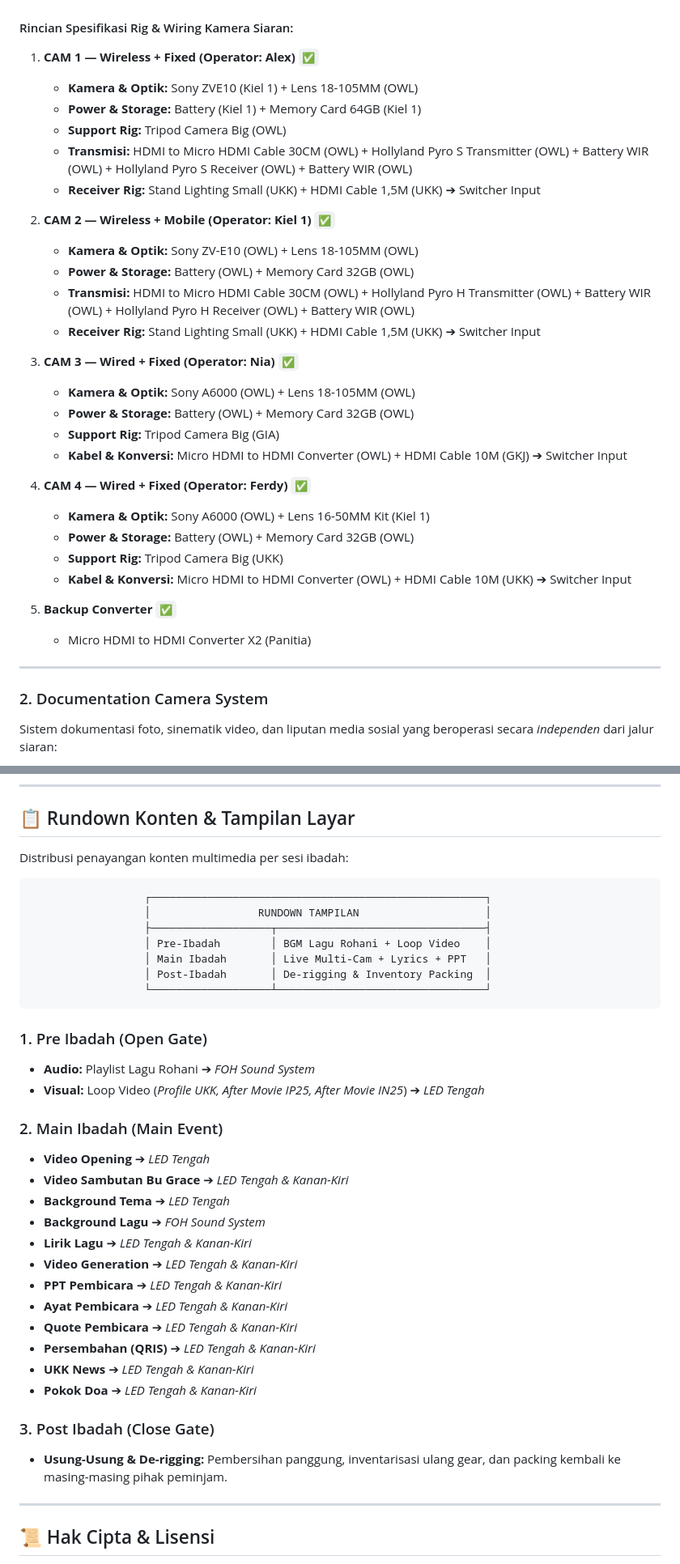
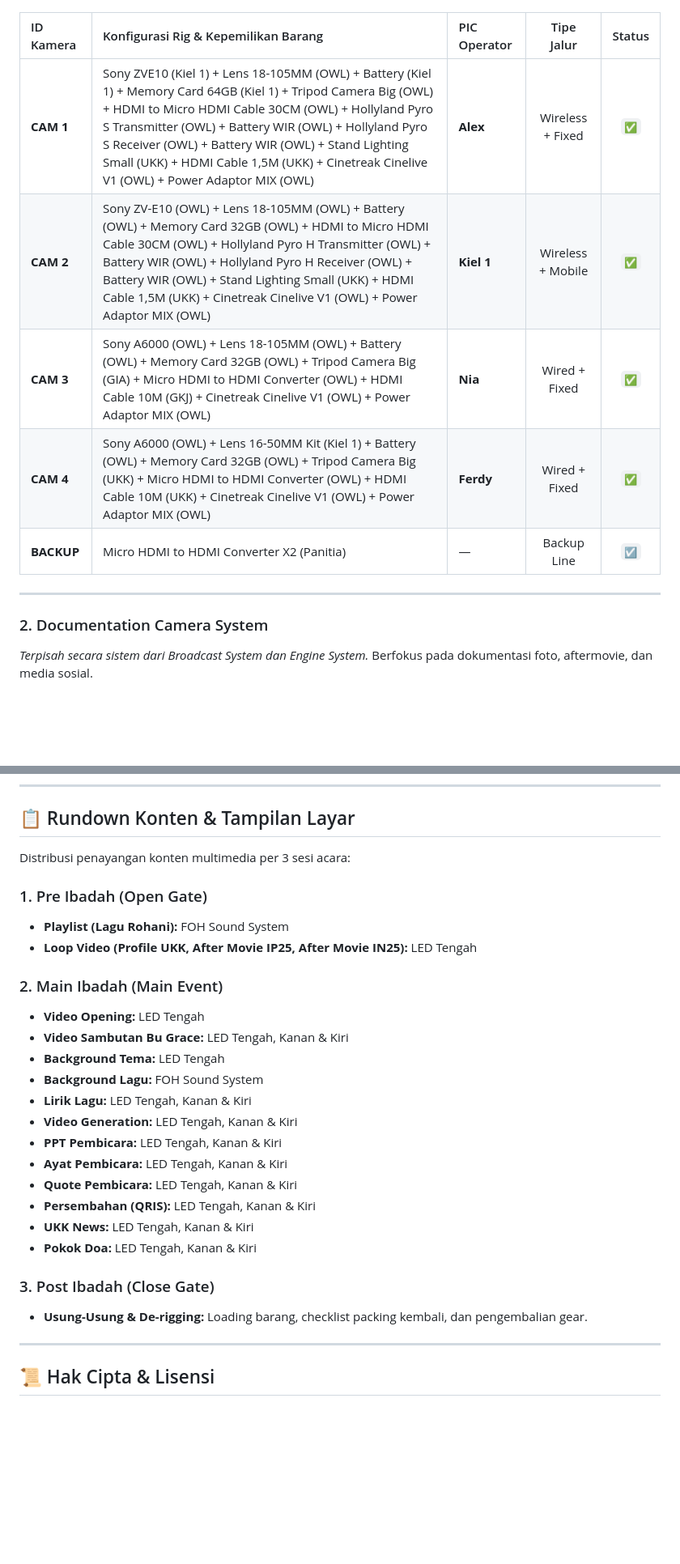
Before and after one commit to zzdree/ip26-production, a Markdown page: README.md, 2 parts joined by grey strips. Shown at 81% size. GitHub-like rendering; blank space fills up the shorter version.

````diff
--- a/README.md
+++ b/README.md
@@ -101,38 +118,16 @@ flowchart TD
     CAM4 --> CONV4 --> SWITCHER
 ```
 
-#### Rincian Spesifikasi Rig & Wiring Kamera Siaran:
-
-1. **CAM 1 — Wireless + Fixed (Operator: Alex) `✅`**
-   - **Kamera & Optik:** Sony ZVE10 (Kiel 1) + Lens 18-105MM (OWL)
-   - **Power & Storage:** Battery (Kiel 1) + Memory Card 64GB (Kiel 1)
-   - **Support Rig:** Tripod Camera Big (OWL)
-   - **Transmisi:** HDMI to Micro HDMI Cable 30CM (OWL) + Hollyland Pyro S Transmitter (OWL) + Battery WIR (OWL) + Hollyland Pyro S Receiver (OWL) + Battery WIR (OWL)
-   - **Receiver Rig:** Stand Lighting Small (UKK) + HDMI Cable 1,5M (UKK) ➔ Switcher Input
-
-2. **CAM 2 — Wireless + Mobile (Operator: Kiel 1) `✅`**
-   - **Kamera & Optik:** Sony ZV-E10 (OWL) + Lens 18-105MM (OWL)
-   - **Power & Storage:** Battery (OWL) + Memory Card 32GB (OWL)
-   - **Transmisi:** HDMI to Micro HDMI Cable 30CM (OWL) + Hollyland Pyro H Transmitter (OWL) + Battery WIR (OWL) + Hollyland Pyro H Receiver (OWL) + Battery WIR (OWL)
-   - **Receiver Rig:** Stand Lighting Small (UKK) + HDMI Cable 1,5M (UKK) ➔ Switcher Input
-
-3. **CAM 3 — Wired + Fixed (Operator: Nia) `✅`**
-   - **Kamera & Optik:** Sony A6000 (OWL) + Lens 18-105MM (OWL)
-   - **Power & Storage:** Battery (OWL) + Memory Card 32GB (OWL)
-   - **Support Rig:** Tripod Camera Big (GIA)
-   - **Kabel & Konversi:** Micro HDMI to HDMI Converter (OWL) + HDMI Cable 10M (GKJ) ➔ Switcher Input
-
-4. **CAM 4 — Wired + Fixed (Operator: Ferdy) `✅`**
-   - **Kamera & Optik:** Sony A6000 (OWL) + Lens 16-50MM Kit (Kiel 1)
-   - **Power & Storage:** Battery (OWL) + Memory Card 32GB (OWL)
-   - **Support Rig:** Tripod Camera Big (UKK)
-   - **Kabel & Konversi:** Micro HDMI to HDMI Converter (OWL) + HDMI Cable 10M (UKK) ➔ Switcher Input
-
-5. **Backup Converter `✅`**
-   - Micro HDMI to HDMI Converter X2 (Panitia)
+| ID Kamera | Konfigurasi Rig & Kepemilikan Barang | PIC Operator | Tipe Jalur | Status |
+| :--- | :--- | :--- | :---: | :---: |
+| **CAM 1** | Sony ZVE10 (Kiel 1) + Lens 18-105MM (OWL) + Battery (Kiel 1) + Memory Card 64GB (Kiel 1) + Tripod Camera Big (OWL) + HDMI to Micro HDMI Cable 30CM (OWL) + Hollyland Pyro S Transmitter (OWL) + Battery WIR (OWL) + Hollyland Pyro S Receiver (OWL) + Battery WIR (OWL) + Stand Lighting Small (UKK) + HDMI Cable 1,5M (UKK) + Cinetreak Cinelive V1 (OWL) + Power Adaptor MIX (OWL) | **Alex** | Wireless + Fixed | `✅` |
+| **CAM 2** | Sony ZV-E10 (OWL) + Lens 18-105MM (OWL) + Battery (OWL) + Memory Card 32GB (OWL) + HDMI to Micro HDMI Cable 30CM (OWL) + Hollyland Pyro H Transmitter (OWL) + Battery WIR (OWL) + Hollyland Pyro H Receiver (OWL) + Battery WIR (OWL) + Stand Lighting Small (UKK) + HDMI Cable 1,5M (UKK) + Cinetreak Cinelive V1 (OWL) + Power Adaptor MIX (OWL) | **Kiel 1** | Wireless + Mobile | `✅` |
+| **CAM 3** | Sony A6000 (OWL) + Lens 18-105MM (OWL) + Battery (OWL) + Memory Card 32GB (OWL) + Tripod Camera Big (GIA) + Micro HDMI to HDMI Converter (OWL) + HDMI Cable 10M (GKJ) + Cinetreak Cinelive V1 (OWL) + Power Adaptor MIX (OWL) | **Nia** | Wired + Fixed | `✅` |
+| **CAM 4** | Sony A6000 (OWL) + Lens 16-50MM Kit (Kiel 1) + Battery (OWL) + Memory Card 32GB (OWL) + Tripod Camera Big (UKK) + Micro HDMI to HDMI Converter (OWL) + HDMI Cable 10M (UKK) + Cinetreak Cinelive V1 (OWL) + Power Adaptor MIX (OWL) | **Ferdy** | Wired + Fixed | `✅` |
+| **BACKUP**| Micro HDMI to HDMI Converter X2 (Panitia) | — | Backup Line | `☑️` |
 
 ---
 
 ### 2. Documentation Camera System
-Sistem dokumentasi foto, sinematik video, dan liputan media sosial yang beroperasi secara *independen* dari jalur siaran:
+*Terpisah secara sistem dari Broadcast System dan Engine System.* Berfokus pada dokumentasi foto, aftermovie, dan media sosial.
 
@@ -409,38 +408,28 @@ Matriks tanggung jawab operator dan alokasi perangkat keras:
 
 ## 📋 Rundown Konten & Tampilan Layar
 
-Distribusi penayangan konten multimedia per sesi ibadah:
-
-```
-                  ┌─────────────────────────────────────────────────────┐
-                  │                 RUNDOWN TAMPILAN                    │
-                  ├───────────────────┬─────────────────────────────────┤
-                  │ Pre-Ibadah        │ BGM Lagu Rohani + Loop Video    │
-                  │ Main Ibadah       │ Live Multi-Cam + Lyrics + PPT   │
-                  │ Post-Ibadah       │ De-rigging & Inventory Packing  │
-                  └───────────────────┴─────────────────────────────────┘
-```
+Distribusi penayangan konten multimedia per 3 sesi acara:
 
 ### 1. Pre Ibadah (Open Gate)
-- **Audio:** Playlist Lagu Rohani ➔ *FOH Sound System*
-- **Visual:** Loop Video (*Profile UKK, After Movie IP25, After Movie IN25*) ➔ *LED Tengah*
+- **Playlist (Lagu Rohani):** FOH Sound System
+- **Loop Video (Profile UKK, After Movie IP25, After Movie IN25):** LED Tengah
 
 ### 2. Main Ibadah (Main Event)
-- **Video Opening** ➔ *LED Tengah*
-- **Video Sambutan Bu Grace** ➔ *LED Tengah & Kanan-Kiri*
-- **Background Tema** ➔ *LED Tengah*
-- **Background Lagu** ➔ *FOH Sound System*
-- **Lirik Lagu** ➔ *LED Tengah & Kanan-Kiri*
-- **Video Generation** ➔ *LED Tengah & Kanan-Kiri*
-- **PPT Pembicara** ➔ *LED Tengah & Kanan-Kiri*
-- **Ayat Pembicara** ➔ *LED Tengah & Kanan-Kiri*
-- **Quote Pembicara** ➔ *LED Tengah & Kanan-Kiri*
-- **Persembahan (QRIS)** ➔ *LED Tengah & Kanan-Kiri*
-- **UKK News** ➔ *LED Tengah & Kanan-Kiri*
-- **Pokok Doa** ➔ *LED Tengah & Kanan-Kiri*
+- **Video Opening:** LED Tengah
+- **Video Sambutan Bu Grace:** LED Tengah, Kanan & Kiri
+- **Background Tema:** LED Tengah
+- **Background Lagu:** FOH Sound System
+- **Lirik Lagu:** LED Tengah, Kanan & Kiri
+- **Video Generation:** LED Tengah, Kanan & Kiri
+- **PPT Pembicara:** LED Tengah, Kanan & Kiri
+- **Ayat Pembicara:** LED Tengah, Kanan & Kiri
+- **Quote Pembicara:** LED Tengah, Kanan & Kiri
+- **Persembahan (QRIS):** LED Tengah, Kanan & Kiri
+- **UKK News:** LED Tengah, Kanan & Kiri
+- **Pokok Doa:** LED Tengah, Kanan & Kiri
 
 ### 3. Post Ibadah (Close Gate)
-- **Usung-Usung & De-rigging:** Pembersihan panggung, inventarisasi ulang gear, dan packing kembali ke masing-masing pihak peminjam.
+- **Usung-Usung & De-rigging:** Loading barang, checklist packing kembali, dan pengembalian gear.
 
 ---
 
````
Also changed, not shown: other parts of README.md (+119 -98 lines).
